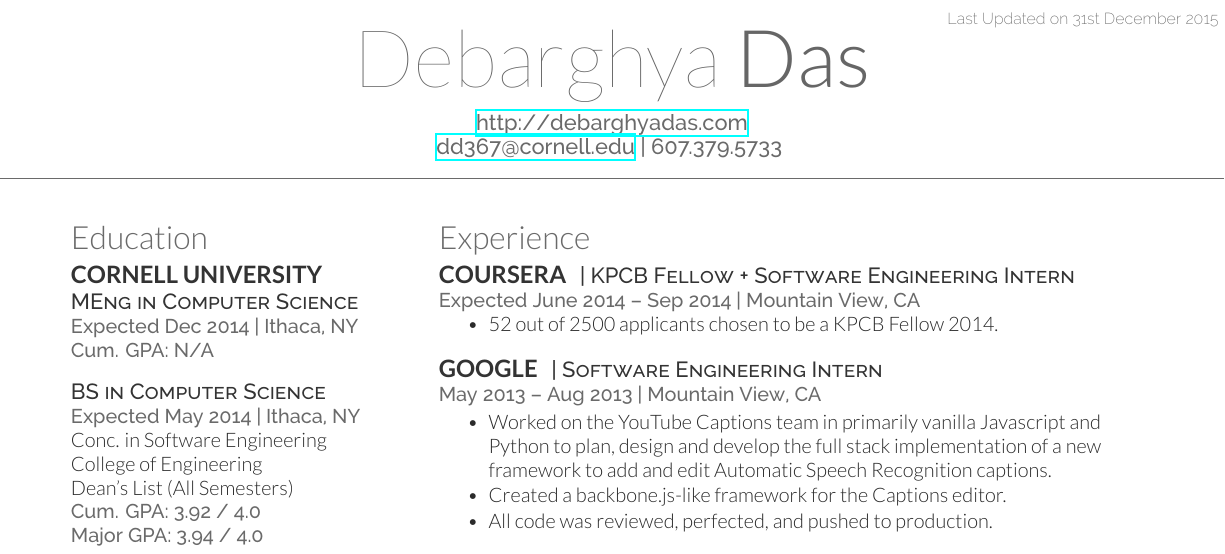
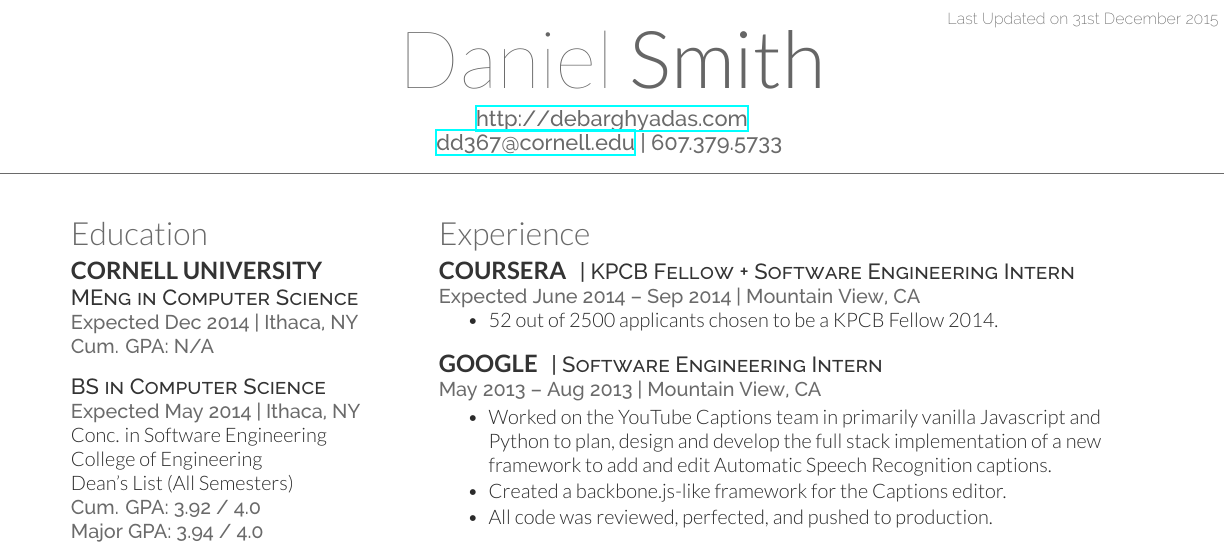
Before and after one commit to X1011/resume-tex, a LaTeX CV (cv_12.tex): part of the page, cut so that both start at the same text. Compiled offline with XeLaTeX.

```diff
--- a/cv_12.tex
+++ b/cv_12.tex
@@ -24,7 +24,7 @@
 
 \lastupdated % Print the Last Updated text at the top right
 
-\namesection{Debarghya}{Das}{ % Your name
+\namesection{Daniel}{Smith}{
 \urlstyle{same}\url{http://debarghyadas.com} \\ % Your website, LinkedIn profile or other web address
 \href{mailto:dd367@cornell.edu}{dd367@cornell.edu} | 607.379.5733 % Your contact information
 }
```
Also changed, not shown: deedy-resume.cls (+0 -14 lines).
